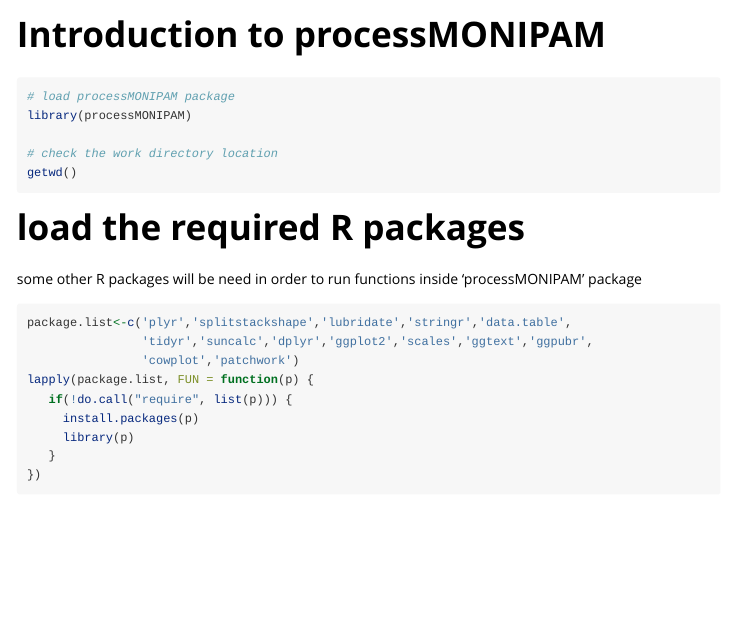
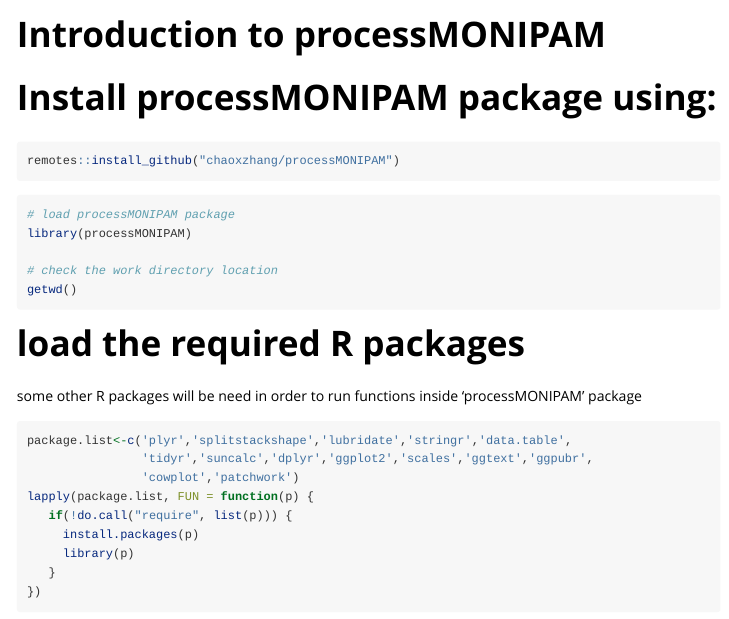
Before and after one commit to chaoxzhang/processMONIPAM, an R Markdown document (vignettes/Intro_to_processMONIPAM.Rmd): the page in a window 1100 px wide, from its top. Rendered offline with R 4.5, knitr and Pandoc, with nearby package versions; long lines of code are wrapped.

Commit message:
add how to install package

````diff
--- a/vignettes/Intro_to_processMONIPAM.Rmd
+++ b/vignettes/Intro_to_processMONIPAM.Rmd
@@ -18,6 +18,11 @@ knitr::opts_chunk$set(eval = FALSE)
 ```
 
 
+# Install processMONIPAM package using:
+
+```{r}
+remotes::install_github("chaoxzhang/processMONIPAM")
+```
 
 ```{r}
 # load processMONIPAM package
````
